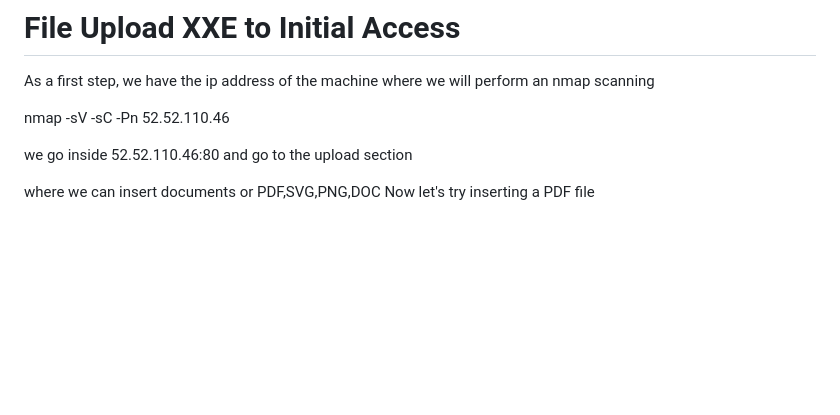
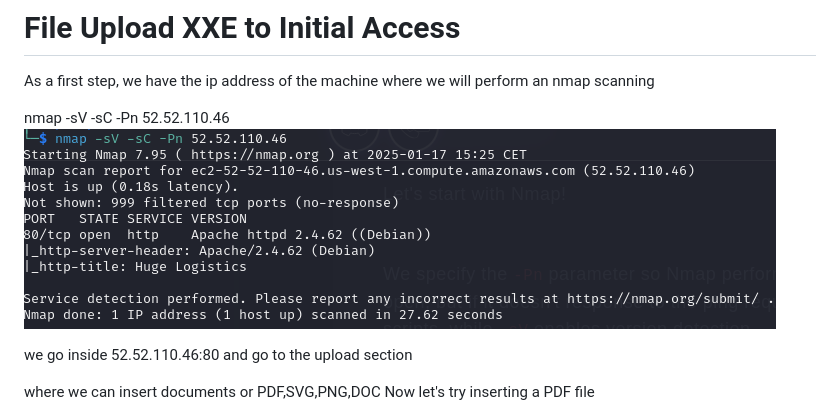
Before and after one commit to jacopo1223/jacopo.github, a Markdown page: File Upload XXE to Initial Access/Write-up.md, the part around the change. GitHub-like rendering; blank space fills up the shorter version.

```diff
--- a/File Upload XXE to Initial Access/Write-up.md
+++ b/File Upload XXE to Initial Access/Write-up.md
@@ -3,6 +3,7 @@
 As a first step, we have the ip address of the machine where we will perform an nmap scanning
 
 nmap -sV -sC -Pn 52.52.110.46
+![Schermata XXE](https://github.com/jacopo1223/jacopo.github/blob/main/File%20Upload%20XXE%20to%20Initial%20Access/write%20up.png)
 
 we go inside 52.52.110.46:80 and go to the upload section
 
```
